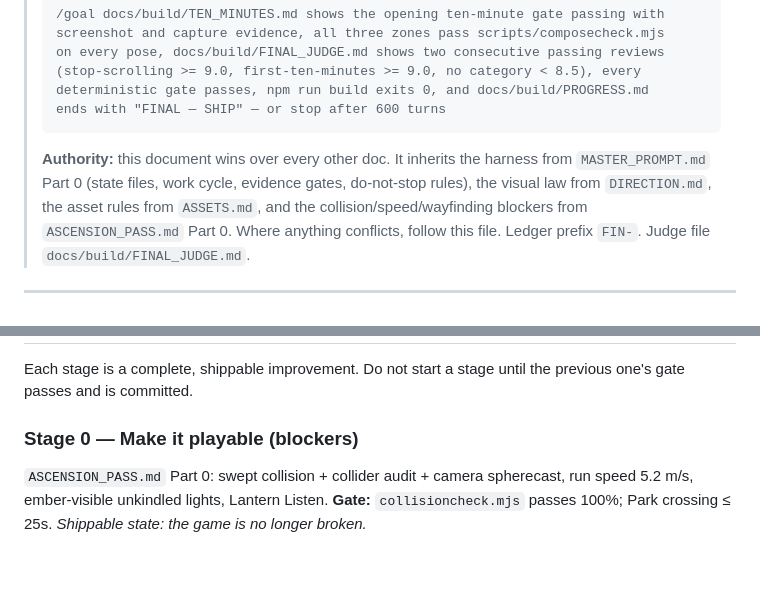
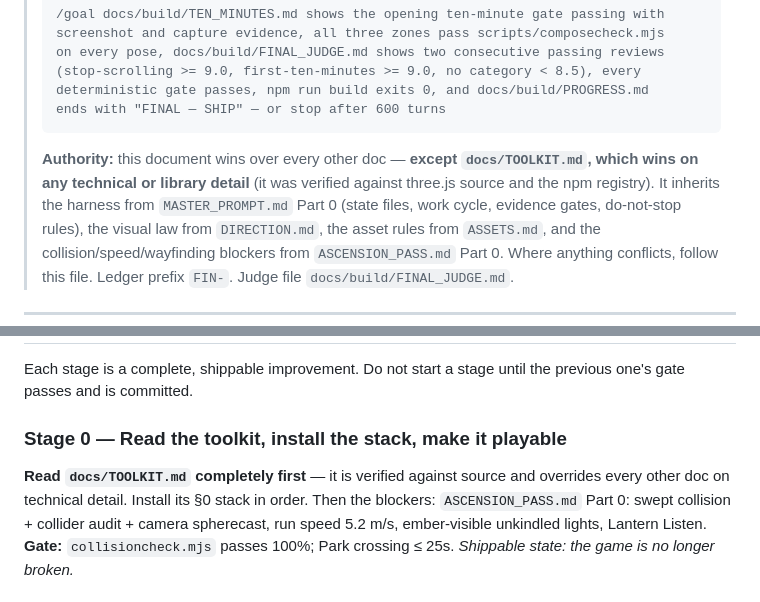
Before and after one commit to iangavilan31-dot/gh-studio, a Markdown page: docs/FINAL_PASS.md, 2 parts joined by grey strips. Drawn GitHub-style; blank space fills up the shorter version.

Commit message:
Point FINAL_PASS at TOOLKIT as the technical authority
Stage 0 now begins by reading the toolkit and installing its verified
stack in order, and the authority note defers to it on library and
technical detail.

Co-Authored-By: Claude Fable 5 <noreply@anthropic.com>
Claude-Session: https://claude.ai/code/session_017KgFdWRnGvTuRrAbUz4Srq

````diff
--- a/docs/FINAL_PASS.md
+++ b/docs/FINAL_PASS.md
@@ -14,7 +14,9 @@
 > ends with "FINAL — SHIP" — or stop after 600 turns
 > ```
 >
-> **Authority:** this document wins over every other doc. It inherits the
+> **Authority:** this document wins over every other doc — **except
+> `docs/TOOLKIT.md`, which wins on any technical or library detail** (it was
+> verified against three.js source and the npm registry). It inherits the
 > harness from `MASTER_PROMPT.md` Part 0 (state files, work cycle, evidence
 > gates, do-not-stop rules), the visual law from `DIRECTION.md`, the asset
 > rules from `ASSETS.md`, and the collision/speed/wayfinding blockers from
@@ -102,7 +104,10 @@ and it carries the scale promise for the whole game.
 Each stage is a complete, shippable improvement. Do not start a stage until
 the previous one's gate passes and is committed.
 
-### Stage 0 — Make it playable (blockers)
+### Stage 0 — Read the toolkit, install the stack, make it playable
+**Read `docs/TOOLKIT.md` completely first** — it is verified against source and
+overrides every other doc on technical detail. Install its §0 stack in order.
+Then the blockers:
 `ASCENSION_PASS.md` Part 0: swept collision + collider audit + camera
 spherecast, run speed 5.2 m/s, ember-visible unkindled lights, Lantern Listen.
 **Gate:** `collisioncheck.mjs` passes 100%; Park crossing ≤ 25s.
````
